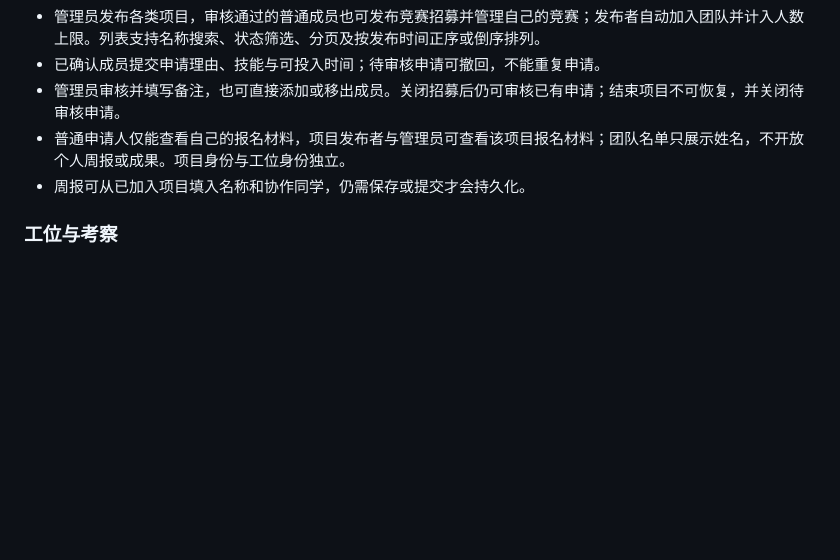
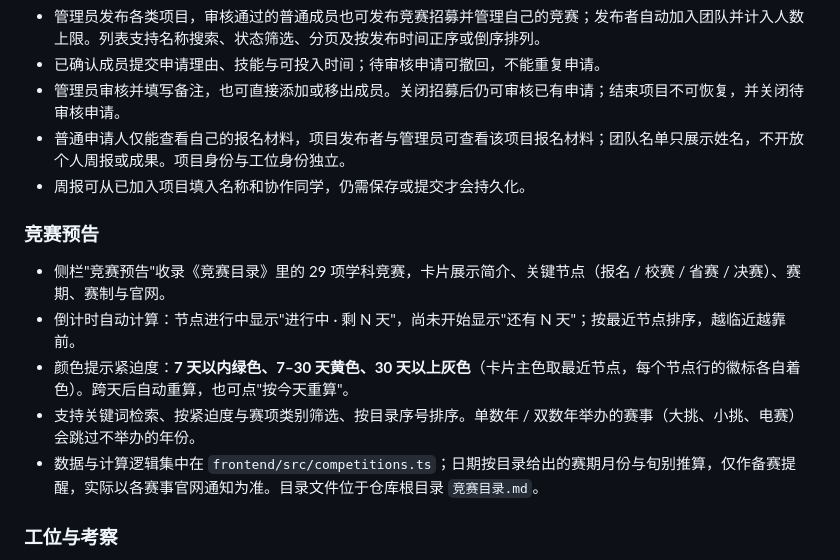
Before and after one commit to Neweeek/lab-management-system, a Markdown page: README.md, the part around the change. Drawn GitHub-style; blank space fills up the shorter version.

```diff
--- a/README.md
+++ b/README.md
@@ -218,6 +218,14 @@ docker compose down
 - 普通申请人仅能查看自己的报名材料，项目发布者与管理员可查看该项目报名材料；团队名单只展示姓名，不开放个人周报或成果。项目身份与工位身份独立。
 - 周报可从已加入项目填入名称和协作同学，仍需保存或提交才会持久化。
 
+### 竞赛预告
+
+- 侧栏"竞赛预告"收录《竞赛目录》里的 29 项学科竞赛，卡片展示简介、关键节点（报名 / 校赛 / 省赛 / 决赛）、赛期、赛制与官网。
+- 倒计时自动计算：节点进行中显示"进行中 · 剩 N 天"，尚未开始显示"还有 N 天"；按最近节点排序，越临近越靠前。
+- 颜色提示紧迫度：**7 天以内绿色、7–30 天黄色、30 天以上灰色**（卡片主色取最近节点，每个节点行的徽标各自着色）。跨天后自动重算，也可点"按今天重算"。
+- 支持关键词检索、按紧迫度与赛项类别筛选、按目录序号排序。单数年 / 双数年举办的赛事（大挑、小挑、电赛）会跳过不举办的年份。
+- 数据与计算逻辑集中在 `frontend/src/competitions.ts`；日期按目录给出的赛期月份与旬别推算，仅作备赛提醒，实际以各赛事官网通知为准。目录文件位于仓库根目录 `竞赛目录.md`。
+
 ### 工位与考察
 
 - 注册后为未确认成员；审核通过成为流动成员；有固定工位为正式成员；固定工位考察期间为考察成员；
```
Also changed, not shown: 竞赛目录.md (added, +30 -0 lines).
